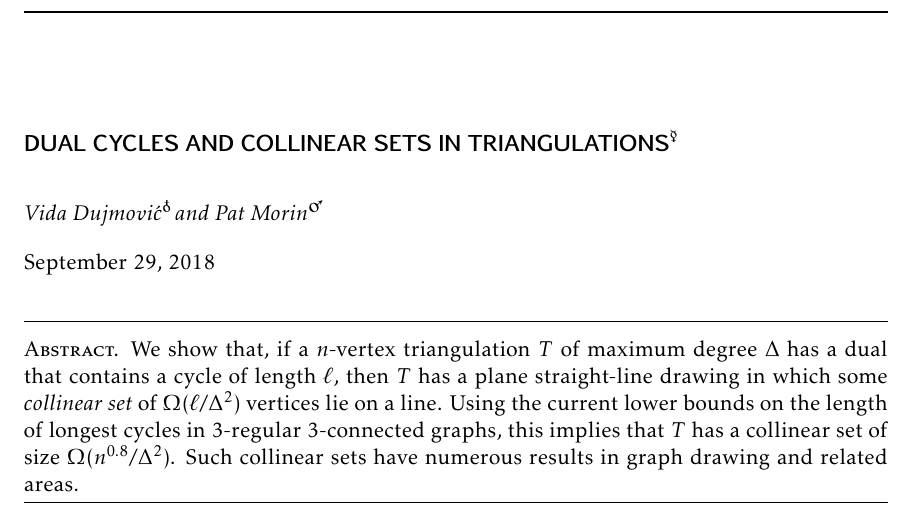
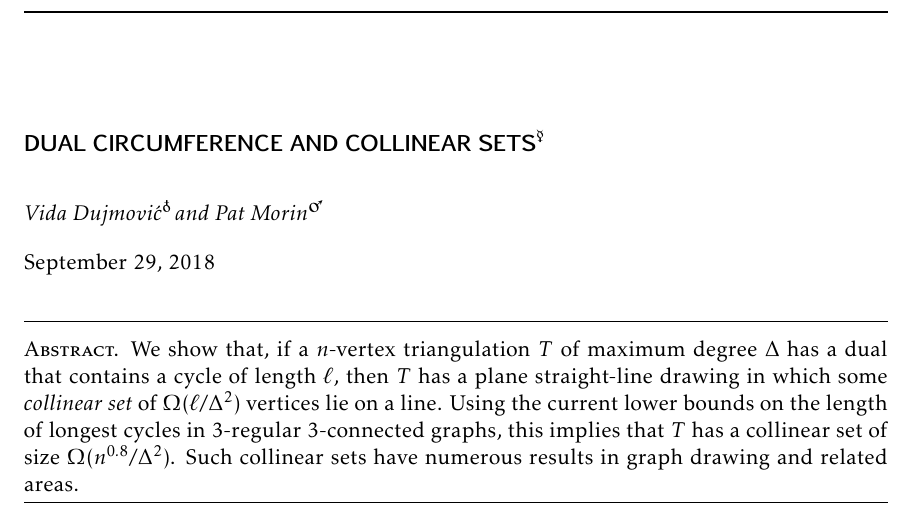
Before and after one commit to patmorin/collsets, a LaTeX document (collsets.tex): part of page 1 of 7, cut so that both start at the same text. Compiled offline with pdfLaTeX; a LaTeX package or settings file that is missing is left out.

```diff
--- a/collsets.tex
+++ b/collsets.tex
@@ -32,7 +32,7 @@
 %\usepackage{times}
 \usepackage{lineno}
 
-\title{\MakeUppercase{Dual Cycles and Collinear Sets in Triangulations}%
+\title{\MakeUppercase{Dual Circumference and Collinear Sets}%
     \thanks{This work was partly funded by NSERC and MRI.}}
 
 \author{Vida Dujmovi\'c\thanks{Department of Computer Science and Electrical Engineering, University of Ottawa}\,\, and
```
Also changed, not shown: 1 other file.
